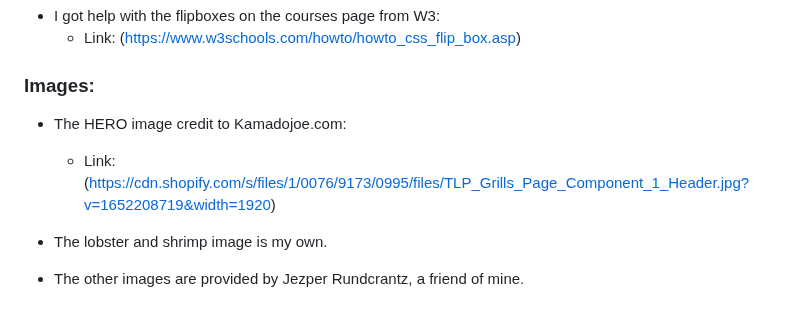
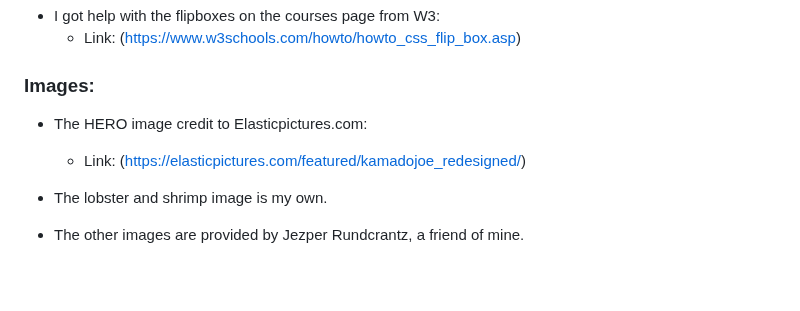
Before and after one commit to gStarhigh/pro1, a Markdown page: README.md, the part around the change. Rendered like a GitHub page; blank space fills up the shorter version.

Commit message:
adjusted the credit for the hero image in the readme file

```diff
--- a/README.md
+++ b/README.md
@@ -208,8 +208,8 @@ Buttons:
 
 
 ### Images:
-- The HERO image credit to Kamadojoe.com:
-    - Link: (https://cdn.shopify.com/s/files/1/0076/9173/0995/files/TLP_Grills_Page_Component_1_Header.jpg?v=1652208719&width=1920)
+- The HERO image credit to Elasticpictures.com:
+    - Link: (https://elasticpictures.com/featured/kamadojoe_redesigned/)
 
 - The lobster and shrimp image is my own.
 - The other images are provided by Jezper Rundcrantz, a friend of mine.
```
